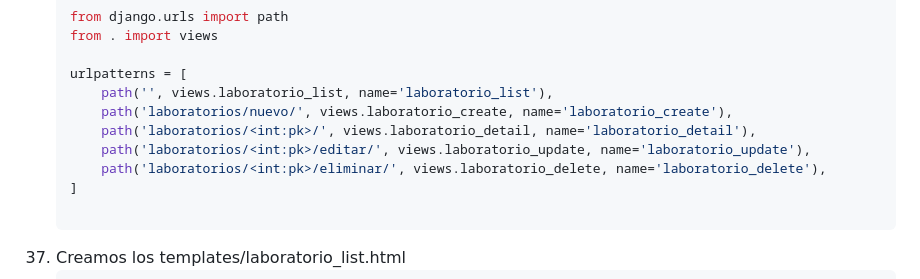
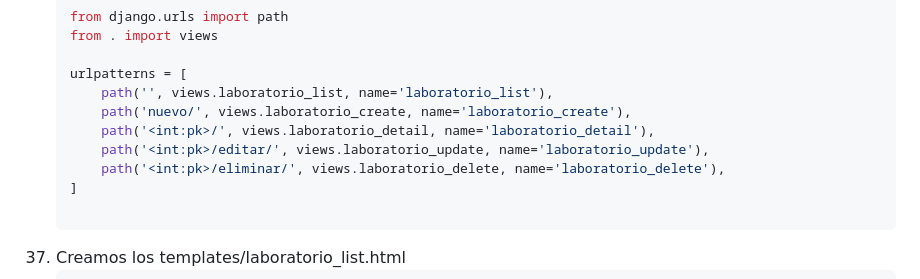
Before and after one commit to kenkairon/EjercicioFinalLaboratorioV2, a Markdown page: README.md, the part around the change. GitHub-like rendering.

```diff
--- a/README.md
+++ b/README.md
@@ -447,10 +447,10 @@ agregue por medio de la interfaz administrativa, los siguientes Productos:
 
     urlpatterns = [
         path('', views.laboratorio_list, name='laboratorio_list'),
-        path('laboratorios/nuevo/', views.laboratorio_create, name='laboratorio_create'),
-        path('laboratorios/<int:pk>/', views.laboratorio_detail, name='laboratorio_detail'),
-        path('laboratorios/<int:pk>/editar/', views.laboratorio_update, name='laboratorio_update'),
-        path('laboratorios/<int:pk>/eliminar/', views.laboratorio_delete, name='laboratorio_delete'),
+        path('nuevo/', views.laboratorio_create, name='laboratorio_create'),
+        path('<int:pk>/', views.laboratorio_detail, name='laboratorio_detail'),
+        path('<int:pk>/editar/', views.laboratorio_update, name='laboratorio_update'),
+        path('<int:pk>/eliminar/', views.laboratorio_delete, name='laboratorio_delete'),
     ]
 
 37. Creamos los templates/laboratorio_list.html
```
